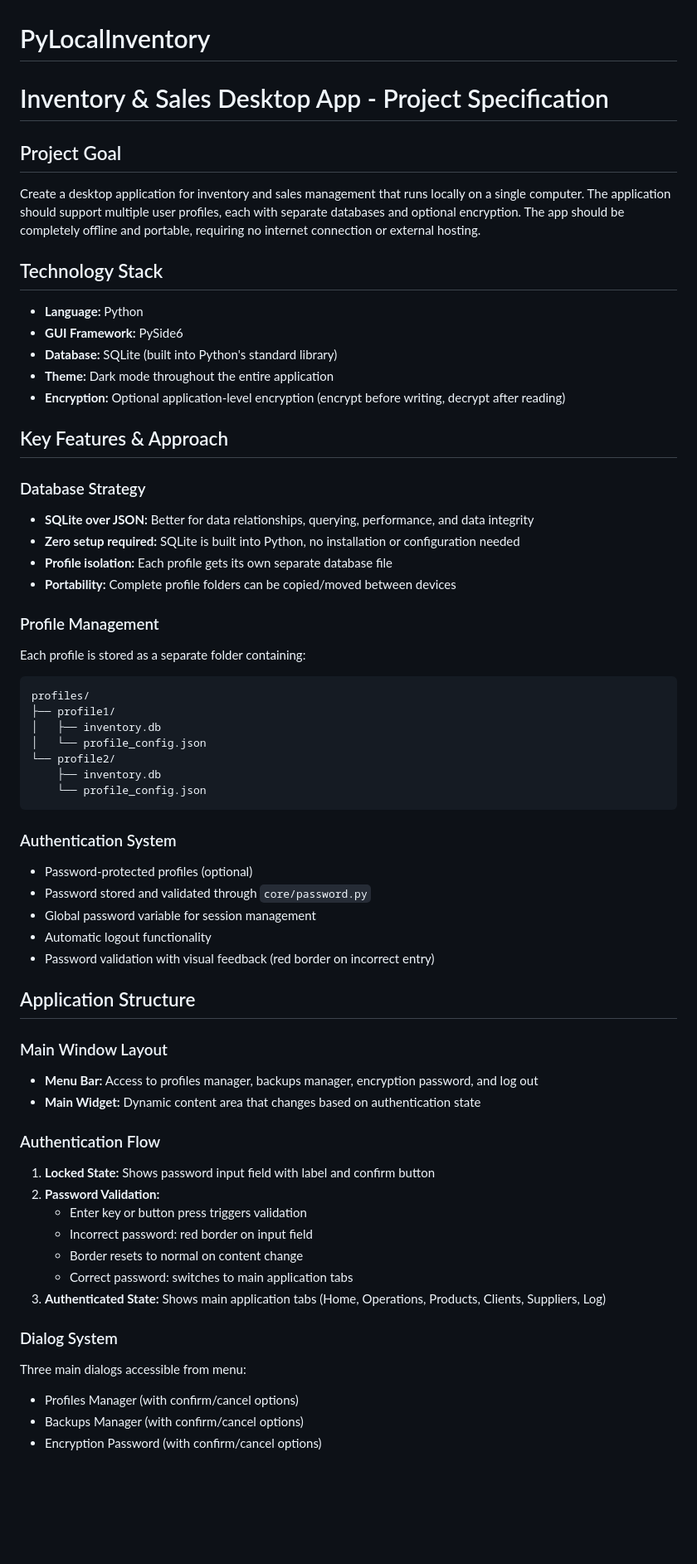
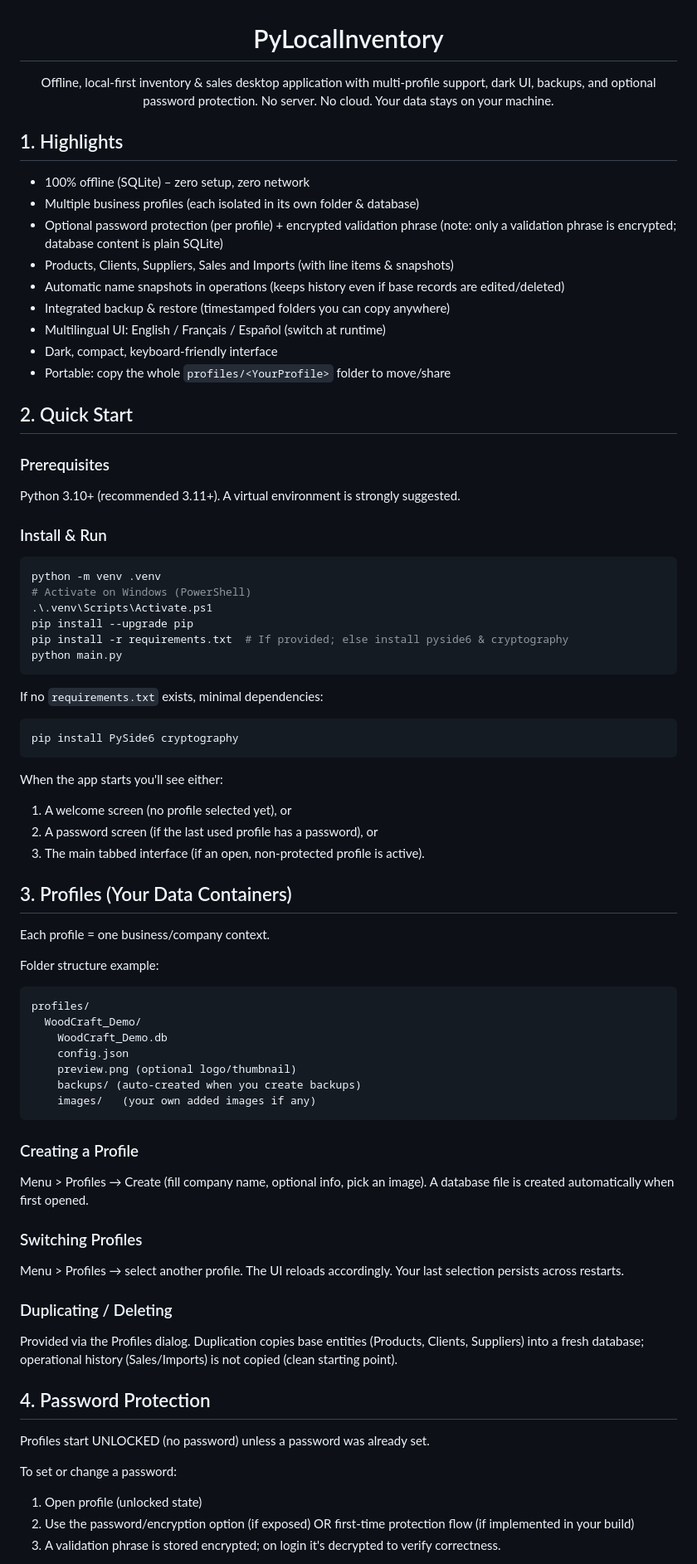
Before and after one commit to maro7tigre/PyLocalInventory, a Markdown page: README.md, the part around one of its changes. Shown at 83% size. Drawn GitHub-style; blank space fills up the shorter version.

````diff
--- a/README.md
+++ b/README.md
@@ -1,64 +3,72 @@
 # PyLocalInventory
 
-# Inventory & Sales Desktop App - Project Specification
+Offline, local-first inventory & sales desktop application with multi-profile support, dark UI, backups, and optional password protection. No server. No cloud. Your data stays on your machine.
 
-## Project Goal
+</div>
 
-Create a desktop application for inventory and sales management that runs locally on a single computer. The application should support multiple user profiles, each with separate databases and optional encryption. The app should be completely offline and portable, requiring no internet connection or external hosting.
+## 1. Highlights
+- 100% offline (SQLite) – zero setup, zero network
+- Multiple business profiles (each isolated in its own folder & database)
+- Optional password protection (per profile) + encrypted validation phrase (note: only a validation phrase is encrypted; database content is plain SQLite)
+- Products, Clients, Suppliers, Sales and Imports (with line items & snapshots)
+- Automatic name snapshots in operations (keeps history even if base records are edited/deleted)
+- Integrated backup & restore (timestamped folders you can copy anywhere)
+- Multilingual UI: English / Français / Español (switch at runtime)
+- Dark, compact, keyboard-friendly interface
+- Portable: copy the whole `profiles/<YourProfile>` folder to move/share
 
-## Technology Stack
+## 2. Quick Start
+### Prerequisites
+Python 3.10+ (recommended 3.11+). A virtual environment is strongly suggested.
 
-- **Language:** Python
-- **GUI Framework:** PySide6
-- **Database:** SQLite (built into Python's standard library)
-- **Theme:** Dark mode throughout the entire application
-- **Encryption:** Optional application-level encryption (encrypt before writing, decrypt after reading)
+### Install & Run
+```bash
+python -m venv .venv
+# Activate on Windows (PowerShell)
+.\.venv\Scripts\Activate.ps1
+pip install --upgrade pip
+pip install -r requirements.txt  # If provided; else install pyside6 & cryptography
+python main.py
+```
 
-## Key Features & Approach
+If no `requirements.txt` exists, minimal dependencies:
+```bash
+pip install PySide6 cryptography
+```
 
-### Database Strategy
-- **SQLite over JSON:** Better for data relationships, querying, performance, and data integrity
-- **Zero setup required:** SQLite is built into Python, no installation or configuration needed
-- **Profile isolation:** Each profile gets its own separate database file
-- **Portability:** Complete profile folders can be copied/moved between devices
+When the app starts you'll see either:
+1. A welcome screen (no profile selected yet), or
+2. A password screen (if the last used profile has a password), or
+3. The main tabbed interface (if an open, non‑protected profile is active).
 
-### Profile Management
-Each profile is stored as a separate folder containing:
+## 3. Profiles (Your Data Containers)
+Each profile = one business/company context.
+
+Folder structure example:
 ```
 profiles/
-├── profile1/
-│   ├── inventory.db
-│   └── profile_config.json
-└── profile2/
-    ├── inventory.db
-    └── profile_config.json
+  WoodCraft_Demo/
+    WoodCraft_Demo.db
+    config.json
+    preview.png (optional logo/thumbnail)
+    backups/ (auto-created when you create backups)
+    images/   (your own added images if any)
 ```
 
-### Authentication System
-- Password-protected profiles (optional)
-- Password stored and validated through `core/password.py`
-- Global password variable for session management
-- Automatic logout functionality
-- Password validation with visual feedback (red border on incorrect entry)
+### Creating a Profile
+Menu > Profiles → Create (fill company name, optional info, pick an image). A database file is created automatically when first opened.
 
-## Application Structure
+### Switching Profiles
+Menu > Profiles → select another profile. The UI reloads accordingly. Your last selection persists across restarts.
 
-### Main Window Layout
-- **Menu Bar:** Access to profiles manager, backups manager, encryption password, and log out
-- **Main Widget:** Dynamic content area that changes based on authentication state
+### Duplicating / Deleting
+Provided via the Profiles dialog. Duplication copies base entities (Products, Clients, Suppliers) into a fresh database; operational history (Sales/Imports) is not copied (clean starting point).
 
-### Authentication Flow
-1. **Locked State:** Shows password input field with label and confirm button
-2. **Password Validation:**
-   - Enter key or button press triggers validation
-   - Incorrect password: red border on input field
-   - Border resets to normal on content change
-   - Correct password: switches to main application tabs
-3. **Authenticated State:** Shows main application tabs (Home, Operations, Products, Clients, Suppliers, Log)
+## 4. Password Protection
+Profiles start UNLOCKED (no password) unless a password was already set.
 
-### Dialog System
-Three main dialogs accessible from menu:
-- Profiles Manager (with confirm/cancel options)
-- Backups Manager (with confirm/cancel options)
-- Encryption Password (with confirm/cancel options)
+To set or change a password:
+1. Open profile (unlocked state)
+2. Use the password/encryption option (if exposed) OR first-time protection flow (if implemented in your build)
+3. A validation phrase is stored encrypted; on login it's decrypted to verify correctness.
 
````
Also changed, not shown: other parts of README.md (+100 -75 lines).
